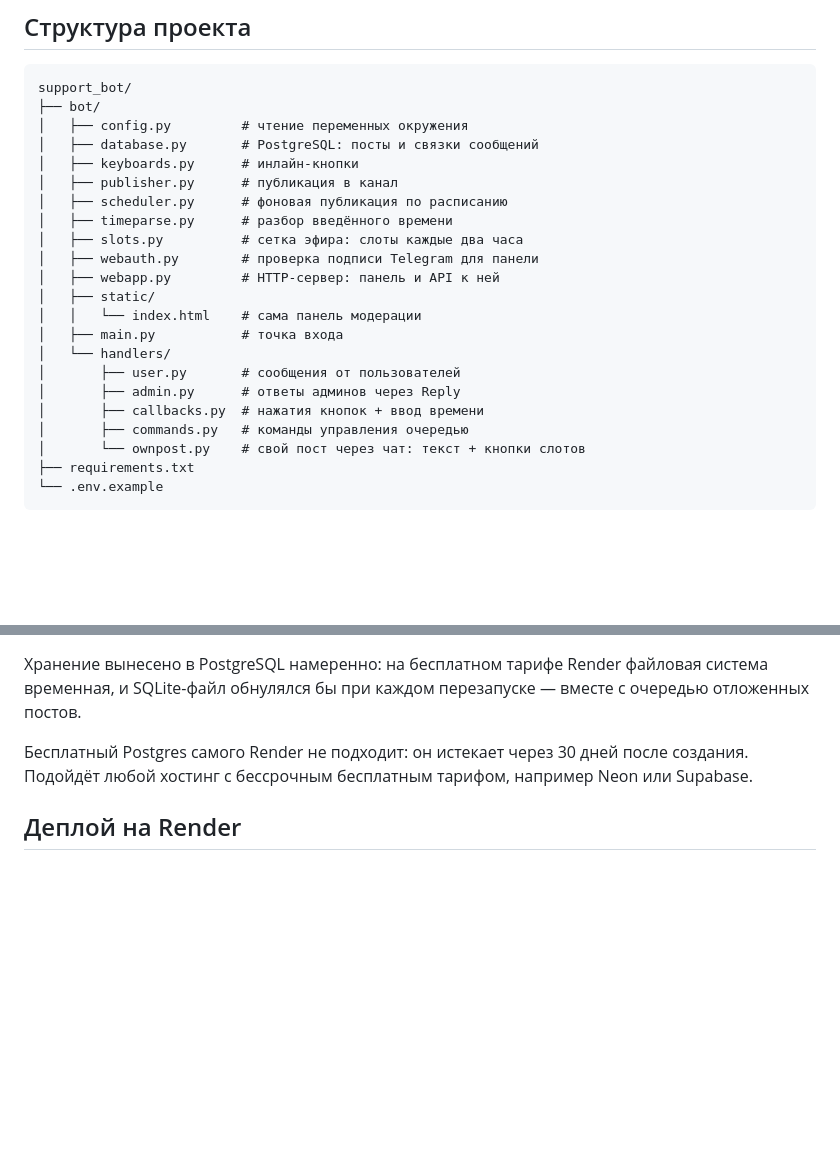
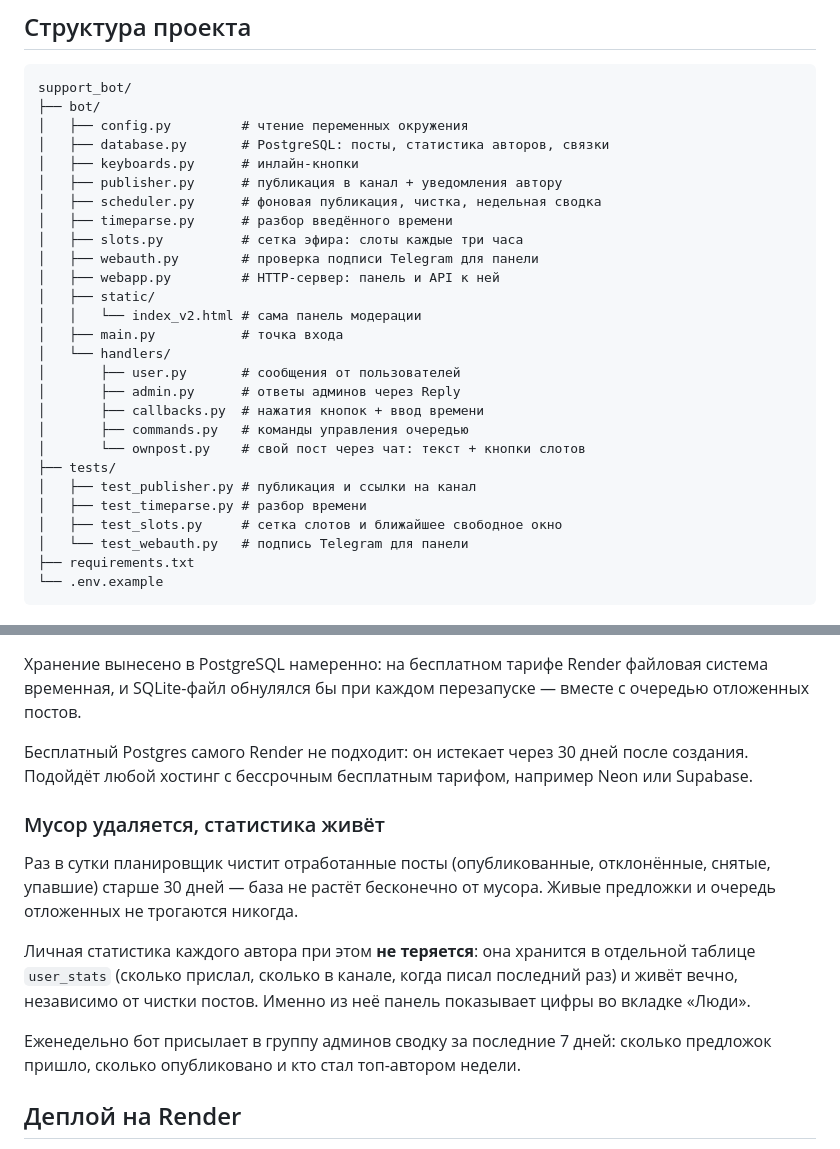
Before and after one commit to Kaster9452/tg-AniDRIP_bot, a Markdown page: README.md, 2 parts joined by grey strips. Rendered like a GitHub page; blank space fills up the shorter version.

````diff
--- a/README.md
+++ b/README.md
@@ -124,16 +151,16 @@ Telegram (`initData`, HMAC на основе токена бота) подтве
 support_bot/
 ├── bot/
 │   ├── config.py         # чтение переменных окружения
-│   ├── database.py       # PostgreSQL: посты и связки сообщений
+│   ├── database.py       # PostgreSQL: посты, статистика авторов, связки
 │   ├── keyboards.py      # инлайн-кнопки
-│   ├── publisher.py      # публикация в канал
-│   ├── scheduler.py      # фоновая публикация по расписанию
+│   ├── publisher.py      # публикация в канал + уведомления автору
+│   ├── scheduler.py      # фоновая публикация, чистка, недельная сводка
 │   ├── timeparse.py      # разбор введённого времени
-│   ├── slots.py          # сетка эфира: слоты каждые два часа
+│   ├── slots.py          # сетка эфира: слоты каждые три часа
 │   ├── webauth.py        # проверка подписи Telegram для панели
 │   ├── webapp.py         # HTTP-сервер: панель и API к ней
 │   ├── static/
-│   │   └── index.html    # сама панель модерации
+│   │   └── index_v2.html # сама панель модерации
 │   ├── main.py           # точка входа
 │   └── handlers/
 │       ├── user.py       # сообщения от пользователей
@@ -141,6 +168,11 @@ support_bot/
 │       ├── callbacks.py  # нажатия кнопок + ввод времени
 │       ├── commands.py   # команды управления очередью
 │       └── ownpost.py    # свой пост через чат: текст + кнопки слотов
+├── tests/
+│   ├── test_publisher.py # публикация и ссылки на канал
+│   ├── test_timeparse.py # разбор времени
+│   ├── test_slots.py     # сетка слотов и ближайшее свободное окно
+│   └── test_webauth.py   # подпись Telegram для панели
 ├── requirements.txt
 └── .env.example
 ```
@@ -178,6 +210,21 @@ support_bot/
 после создания. Подойдёт любой хостинг с бессрочным бесплатным тарифом,
 например Neon или Supabase.
 
+### Мусор удаляется, статистика живёт
+
+Раз в сутки планировщик чистит отработанные посты (опубликованные,
+отклонённые, снятые, упавшие) старше 30 дней — база не растёт бесконечно
+от мусора. Живые предложки и очередь отложенных не трогаются никогда.
+
+Личная статистика каждого автора при этом **не теряется**: она хранится
+в отдельной таблице `user_stats` (сколько прислал, сколько в канале, когда
+писал последний раз) и живёт вечно, независимо от чистки постов. Именно
+из неё панель показывает цифры во вкладке «Люди».
+
+Еженедельно бот присылает в группу админов сводку за последние 7 дней:
+сколько предложок пришло, сколько опубликовано и кто стал топ-автором
+недели.
+
 ## Деплой на Render
 
 - **Type**: Web Service
````
Also changed, not shown: other parts of README.md (+27 -0 lines), docs/panel_pending.png (added), docs/panel_people.png (added).
